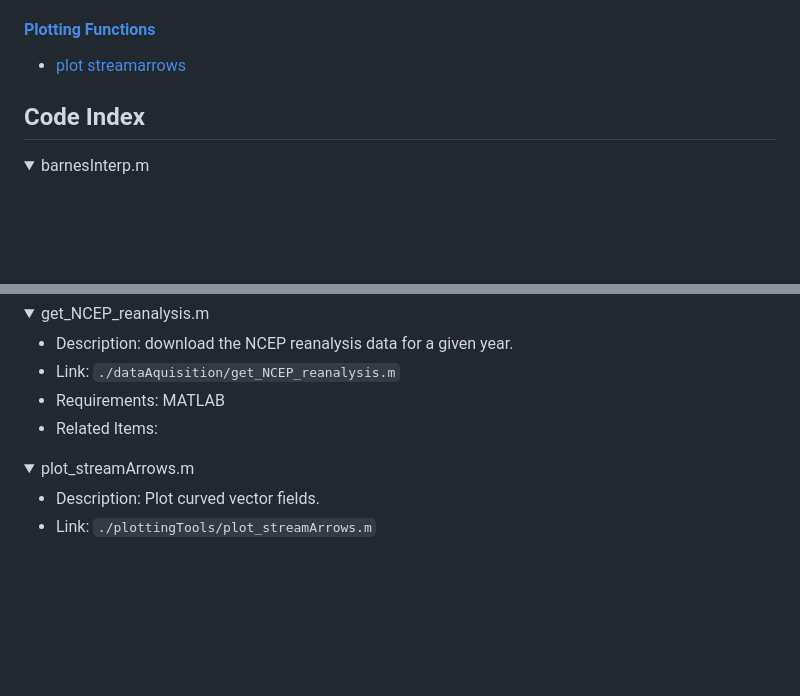
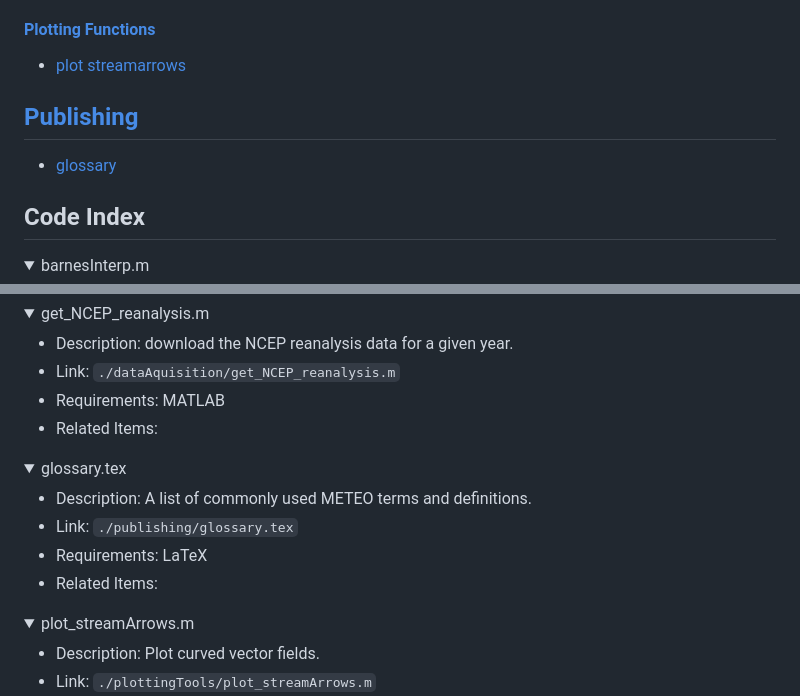
Before and after one commit to nrb171/Didlake-Resource-Center, a Markdown page: INDEX.md, 2 parts joined by grey strips. GitHub-like rendering; folded sections open; blank space fills up the shorter version.

Commit message:
Update INDEX.md - glossary

```diff
--- a/INDEX.md
+++ b/INDEX.md
@@ -69,6 +69,9 @@ This will create a collapsible section that can be expanded to view the details
 #### [Plotting Functions](#plottingFunctions)
 - [plot streamarrows](#plot_streamArrows)
 
+## [Publishing](#publishing)
+- [glossary](#glossary)
+
 
 
 ## Code Index
@@ -134,6 +137,15 @@ This will create a collapsible section that can be expanded to view the details
    - Related Items: <br>
    </details>
 
+<details><summary> <a name="glossary">
+   glossary.tex
+   </a></summary>
+
+   - Description: A list of commonly used METEO terms and definitions. <br>
+   - Link: `./publishing/glossary.tex` <br>
+   - Requirements: LaTeX <br>
+   - Related Items: <br>
+   </details>
 <details><summary> <a name="plot_streamArrows">
    plot_streamArrows.m
    </a></summary>
```
